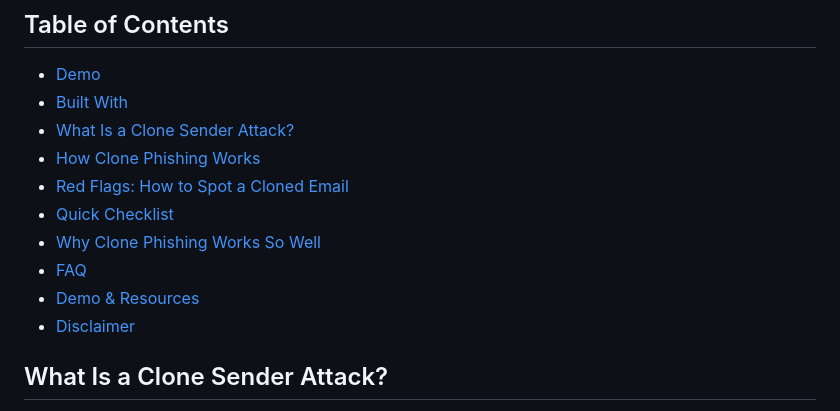
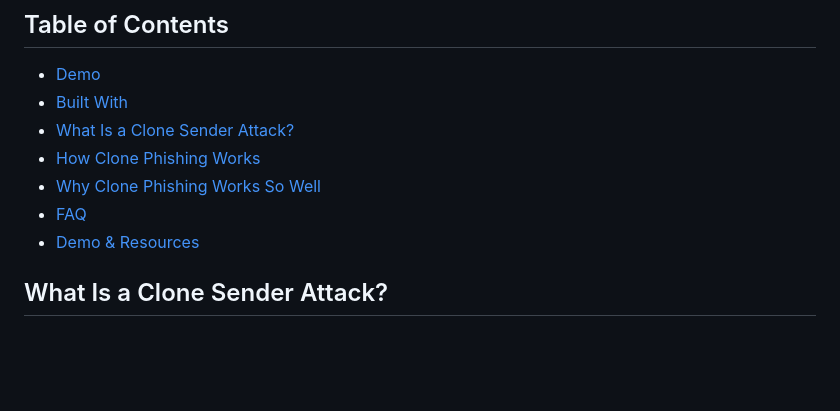
Before and after one commit to max-release/Cloner-sender-, a Markdown page: README.md, the part around the change. Drawn GitHub-style; blank space fills up the shorter version.

```diff
--- a/README.md
+++ b/README.md
@@ -22,12 +22,9 @@
 - [Built With](#built-with)
 - [What Is a Clone Sender Attack?](#what-is-a-clone-sender-attack)
 - [How Clone Phishing Works](#how-clone-phishing-works)
-- [Red Flags: How to Spot a Cloned Email](#red-flags-how-to-spot-a-cloned-email)
-- [Quick Checklist](#quick-checklist)
 - [Why Clone Phishing Works So Well](#why-clone-phishing-works-so-well)
 - [FAQ](#faq)
 - [Demo & Resources](#demo--resources)
-- [Disclaimer](#disclaimer)
 
 ## What Is a Clone Sender Attack?
 
```
